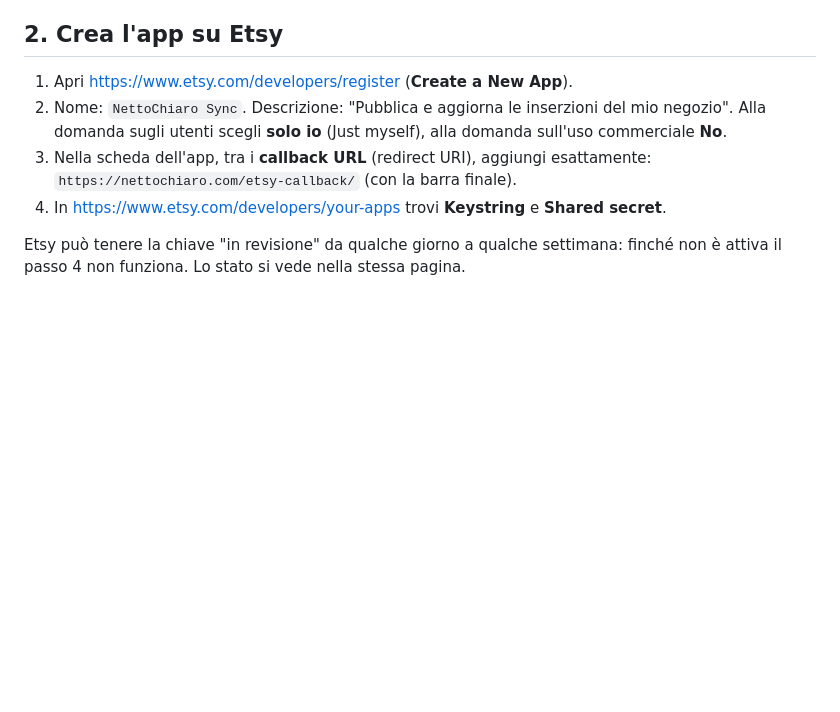
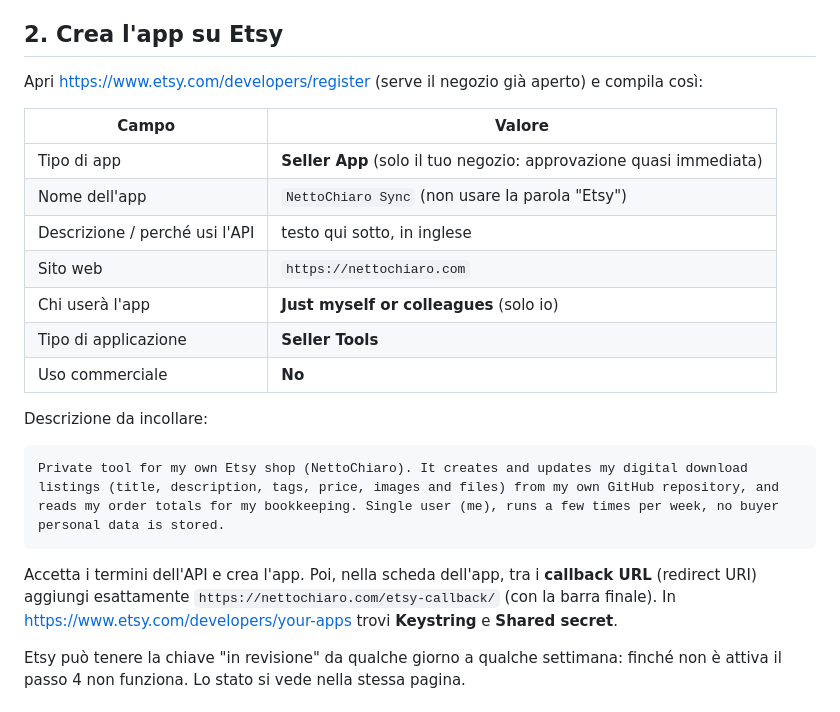
Before and after one commit to Acci4i0/income, a Markdown page: products/ETSY.md, the part around the change. Rendered like a GitHub page; blank space fills up the shorter version.

Commit message:
ETSY.md: valori esatti del modulo di registrazione dell'app Etsy
Co-Authored-By: Claude Opus 5.5 <noreply@anthropic.com>
Claude-Session: https://claude.ai/code/session_01XWfwiceLULNh2rA8of6BLk

````diff
--- a/products/ETSY.md
+++ b/products/ETSY.md
@@ -16,12 +16,27 @@ GitHub Action, da sola. Tu fai solo questi quattro passi.
 
 ## 2. Crea l'app su Etsy
 
-1. Apri <https://www.etsy.com/developers/register> (**Create a New App**).
-2. Nome: `NettoChiaro Sync`. Descrizione: "Pubblica e aggiorna le inserzioni del mio negozio".
-   Alla domanda sugli utenti scegli **solo io** (Just myself), alla domanda sull'uso commerciale **No**.
-3. Nella scheda dell'app, tra i **callback URL** (redirect URI), aggiungi esattamente:
-   `https://nettochiaro.com/etsy-callback/` (con la barra finale).
-4. In <https://www.etsy.com/developers/your-apps> trovi **Keystring** e **Shared secret**.
+Apri <https://www.etsy.com/developers/register> (serve il negozio già aperto) e compila così:
+
+| Campo | Valore |
+|---|---|
+| Tipo di app | **Seller App** (solo il tuo negozio: approvazione quasi immediata) |
+| Nome dell'app | `NettoChiaro Sync` (non usare la parola "Etsy") |
+| Descrizione / perché usi l'API | testo qui sotto, in inglese |
+| Sito web | `https://nettochiaro.com` |
+| Chi userà l'app | **Just myself or colleagues** (solo io) |
+| Tipo di applicazione | **Seller Tools** |
+| Uso commerciale | **No** |
+
+Descrizione da incollare:
+
+```
+Private tool for my own Etsy shop (NettoChiaro). It creates and updates my digital download listings (title, description, tags, price, images and files) from my own GitHub repository, and reads my order totals for my bookkeeping. Single user (me), runs a few times per week, no buyer personal data is stored.
+```
+
+Accetta i termini dell'API e crea l'app. Poi, nella scheda dell'app, tra i **callback URL** (redirect URI)
+aggiungi esattamente `https://nettochiaro.com/etsy-callback/` (con la barra finale).
+In <https://www.etsy.com/developers/your-apps> trovi **Keystring** e **Shared secret**.
 
 Etsy può tenere la chiave "in revisione" da qualche giorno a qualche settimana: finché non è attiva il
 passo 4 non funziona. Lo stato si vede nella stessa pagina.
````
